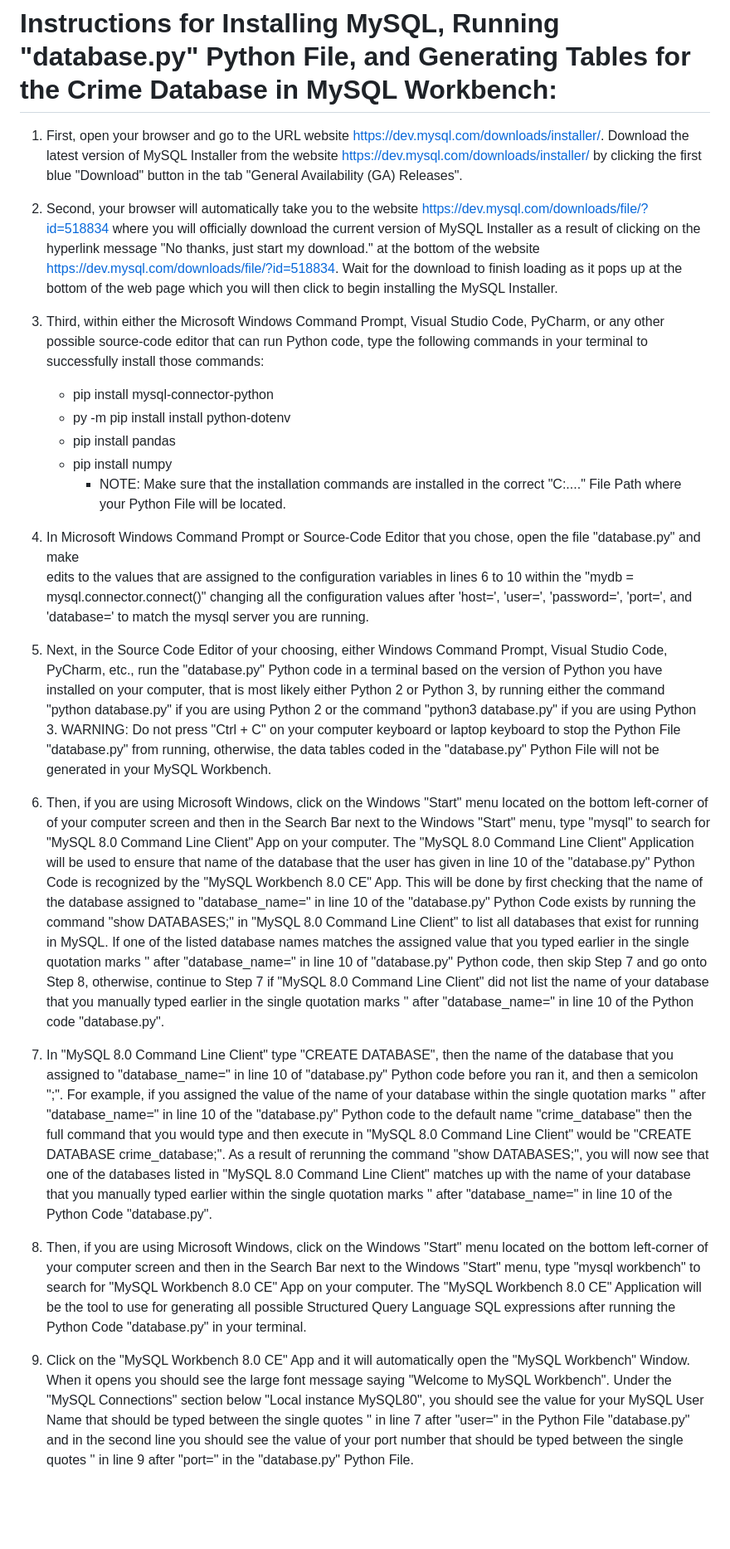
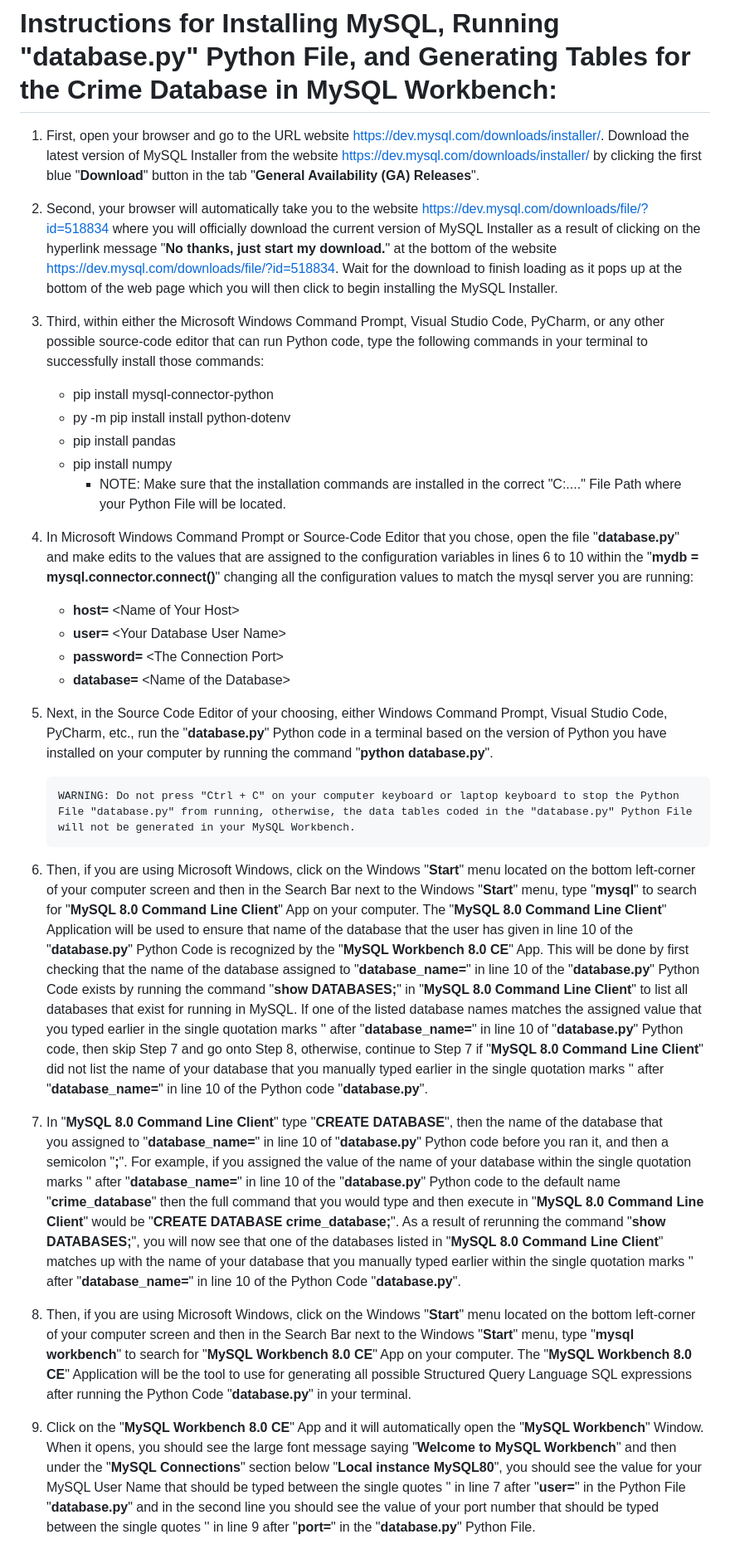
Before and after one commit to Team-3-CMSC-447-Spring-2023/CrimeDatabase, a Markdown page: Crime_Database/README.md, the part around the change printed below. Shown: that part at 83% size. GitHub-like rendering; blank space fills up the shorter version.

Commit message:
CTS-29 Create the Database: New Updated and Readable and Properly Formatted Edits to README.md Instructions for Installing MySQL, Running database.py Python File, and Generating Tables for the Crime Database in MySQL Workbench.

````diff
--- a/Crime_Database/README.md
+++ b/Crime_Database/README.md
@@ -1,10 +1,10 @@
 # Instructions for Installing MySQL, Running "database.py" Python File, and Generating Tables for the Crime Database in MySQL Workbench:
 
 1. First, open your browser and go to the URL website https://dev.mysql.com/downloads/installer/. Download the
-   latest version of MySQL Installer from the website https://dev.mysql.com/downloads/installer/ by clicking the first blue "Download" button in the tab "General Availability (GA) Releases".
+   latest version of MySQL Installer from the website https://dev.mysql.com/downloads/installer/ by clicking the first blue "**Download**" button in the tab "**General Availability (GA) Releases**".
 
 2. Second, your browser will automatically take you to the website https://dev.mysql.com/downloads/file/?id=518834
-   where you will officially download the current version of MySQL Installer as a result of clicking on the hyperlink message "No thanks, just start my download." at the bottom of the website https://dev.mysql.com/downloads/file/?id=518834. Wait for the download to finish loading as it pops up at the bottom of the web page which you will then click to begin installing the MySQL Installer.
+   where you will officially download the current version of MySQL Installer as a result of clicking on the hyperlink message "**No thanks, just start my download.**" at the bottom of the website https://dev.mysql.com/downloads/file/?id=518834. Wait for the download to finish loading as it pops up at the bottom of the web page which you will then click to begin installing the MySQL Installer.
 
 3. Third, within either the Microsoft Windows Command Prompt, Visual Studio Code, PyCharm, or any other possible
    source-code editor that can run Python code, type the following commands in your terminal to successfully install those commands:
@@ -14,25 +14,28 @@
    * pip install numpy
       - NOTE: Make sure that the installation commands are installed in the correct "C:\...." File Path where your  Python File will be located.
 
-4. In Microsoft Windows Command Prompt or Source-Code Editor that you chose, open the file "database.py" and make
-   edits to the values that are assigned to the configuration variables in lines 6 to 10 within the "mydb = mysql.connector.connect()" changing all the configuration values after 'host=', 'user=', 'password=', 'port=',         and 'database=' to match the mysql server you are running.
+4. In Microsoft Windows Command Prompt or Source-Code Editor that you chose, open the file "**database.py**"
+   and make edits to the values that are assigned to the configuration variables in lines 6 to 10             within the "**mydb = mysql.connector.connect()**" changing all the configuration values to match the mysql server you are running:
+   - **host=** <Name of Your Host\>
+   - **user=** <Your Database User Name\>
+   - **password=** <The Connection Port\>
+   - **database=** <Name of the Database\>
 
 5. Next, in the Source Code Editor of your choosing, either Windows Command Prompt, Visual Studio Code,
-   PyCharm, etc., run the "database.py" Python code in a terminal based on the version of Python you have installed on your computer, that is most likely either Python 2 or Python 3, by running either the command "python database.py" if you are using Python 2 or the command "python3 database.py" if you are using                 Python 3. WARNING: Do not press "Ctrl + C" on your computer keyboard or laptop keyboard to stop the Python   File "database.py" from running, otherwise, the data tables coded in the "database.py" Python File will not be generated in your MySQL Workbench.
+   PyCharm, etc., run the "**database.py**" Python code in a terminal based on the version of Python you have installed on your computer by running the command "**python database.py**".
+   ```
+   WARNING: Do not press "Ctrl + C" on your computer keyboard or laptop keyboard to stop the Python                File "database.py" from running, otherwise, the data tables coded in the "database.py" Python File will not be generated in your MySQL Workbench.
+   ```
 
-6. Then, if you are using Microsoft Windows, click on the Windows "Start" menu located on the bottom left-corner of
-   of your computer screen and then in the Search Bar next to the Windows "Start" menu, type "mysql" to search    for "MySQL 8.0 Command Line Client" App on your computer. The "MySQL 8.0 Command Line Client" Application will be used to ensure that name of the database that the user has given in line 10 of the "database.py" Python    Code is recognized by the "MySQL Workbench 8.0 CE" App. This will be done by first checking that the name of the database assigned to "database_name=" in line 10 of the "database.py" Python Code exists by running the
-   command "show DATABASES;" in "MySQL 8.0 Command Line Client" to list all databases that exist for running
-   in MySQL. If one of the listed database names matches the assigned value that you typed earlier in the single quotation marks '' after "database_name=" in line 10 of "database.py" Python code, then skip Step 7 and go onto Step 8, otherwise, continue to Step 7 if "MySQL 8.0 Command Line Client" did not list the name of your database that you manually typed earlier in the single quotation marks '' after "database_name=" in line 10 of the Python code "database.py".
+6. Then, if you are using Microsoft Windows, click on the Windows "**Start**" menu located on the bottom left-corner
+   of your computer screen and then in the Search Bar next to the Windows "**Start**" menu, type "**mysql**" to search for "**MySQL 8.0 Command Line Client**" App on your computer. The "**MySQL 8.0 Command Line Client**" Application will be used to ensure that name of the database that the user has given in line 10                  of the "**database.py**" Python Code is recognized by the "**MySQL Workbench 8.0 CE**" App. This will           be done  by first checking that the name of the database assigned to "**database_name=**" in line 10             of the "**database.py**" Python Code exists by running the command "**show DATABASES;**" in "**MySQL 8.0 Command Line Client**" to list all databases that exist for running in MySQL. If one of the listed database names matches the assigned value that you typed earlier in the single quotation marks '' after "**database_name=**" in line 10 of "**database.py**" Python code, then skip Step 7 and go onto Step 8, otherwise, continue to Step 7   if "**MySQL 8.0 Command Line Client**" did not list the name of your database that you manually typed earlier in the single quotation marks '' after "**database_name=**" in line 10 of the Python code "**database.py**".
 
-7. In "MySQL 8.0 Command Line Client" type "CREATE DATABASE", then the name of the database that you assigned
-   to "database_name=" in line 10 of "database.py" Python code before you ran it, and then a semicolon ";". For example, if you assigned the value of the name of your database within the single quotation marks ''        after "database_name=" in line 10 of the "database.py" Python code to the default name "crime_database" then the full command that you would type and then execute in "MySQL 8.0 Command Line Client" would be "CREATE DATABASE crime_database;". As a result of rerunning the command "show DATABASES;", you will now see that one of the databases listed in "MySQL 8.0 Command Line Client" matches up with the name of your database that you manually typed earlier within the single quotation marks '' after "database_name=" in line 10 of the Python
-   Code "database.py".
+7. In "**MySQL 8.0 Command Line Client**" type "**CREATE DATABASE**", then the name of the database that
+   you assigned to "**database_name=**" in line 10 of "**database.py**" Python code before you ran it, and then a semicolon "**;**". For example, if you assigned the value of the name of your database within the single quotation marks '' after "**database_name=**" in line 10 of the "**database.py**" Python code to the default name "**crime_database**" then the full command that you would type and then execute in "**MySQL 8.0 Command Line Client**" would be "**CREATE DATABASE crime_database;**". As a result of rerunning the                     command "**show DATABASES;**", you will now see that one of the databases listed in "**MySQL 8.0 Command Line Client**" matches up with the name of your database that you manually typed earlier within the single quotation marks '' after "**database_name=**" in line 10 of the Python Code "**database.py**".
 
-8. Then, if you are using Microsoft Windows, click on the Windows "Start" menu located on the bottom left-corner of
-   your computer screen and then in the Search Bar next to the Windows "Start" menu, type "mysql workbench" to search for "MySQL Workbench 8.0 CE" App on your computer. The "MySQL Workbench 8.0 CE" Application will be the tool to use for generating all possible Structured Query Language SQL expressions after running the Python
-   Code "database.py" in your terminal.
+8. Then, if you are using Microsoft Windows, click on the Windows "**Start**" menu located on the bottom
+   left-corner of your computer screen and then in the Search Bar next to the Windows "**Start**" menu,             type "**mysql workbench**" to search for "**MySQL Workbench 8.0 CE**" App on your computer. The "**MySQL Workbench 8.0 CE**" Application will be the tool to use for generating all possible Structured Query Language SQL expressions after running the Python Code "**database.py**" in your terminal.
 
-9. Click on the "MySQL Workbench 8.0 CE" App and it will automatically open the "MySQL Workbench" Window. When it
-   opens you should see the large font message saying "Welcome to MySQL Workbench". Under the "MySQL Connections" section below "Local instance MySQL80", you should see the value for your MySQL User Name that should be typed between the single quotes '' in line 7 after "user=" in the Python File "database.py" and in the second line you should see the value of your port number that should be typed between the single quotes '' in line 9         after "port=" in the "database.py" Python File.
+9. Click on the "**MySQL Workbench 8.0 CE**" App and it will automatically open the "**MySQL Workbench**"
+   Window. When it opens, you should see the large font message saying "**Welcome to MySQL Workbench**" and then under the "**MySQL Connections**" section below "**Local instance MySQL80**", you should see the value for your MySQL User Name that should be typed between the single quotes '' in line 7 after "**user=**" in the Python  File "**database.py**" and in the second line you should see the value of your port number that should be typed between the single quotes '' in line 9 after "**port=**" in the "**database.py**" Python File.
 
````
Also changed, not shown: other parts of Crime_Database/README.md (+6 -7 lines).
